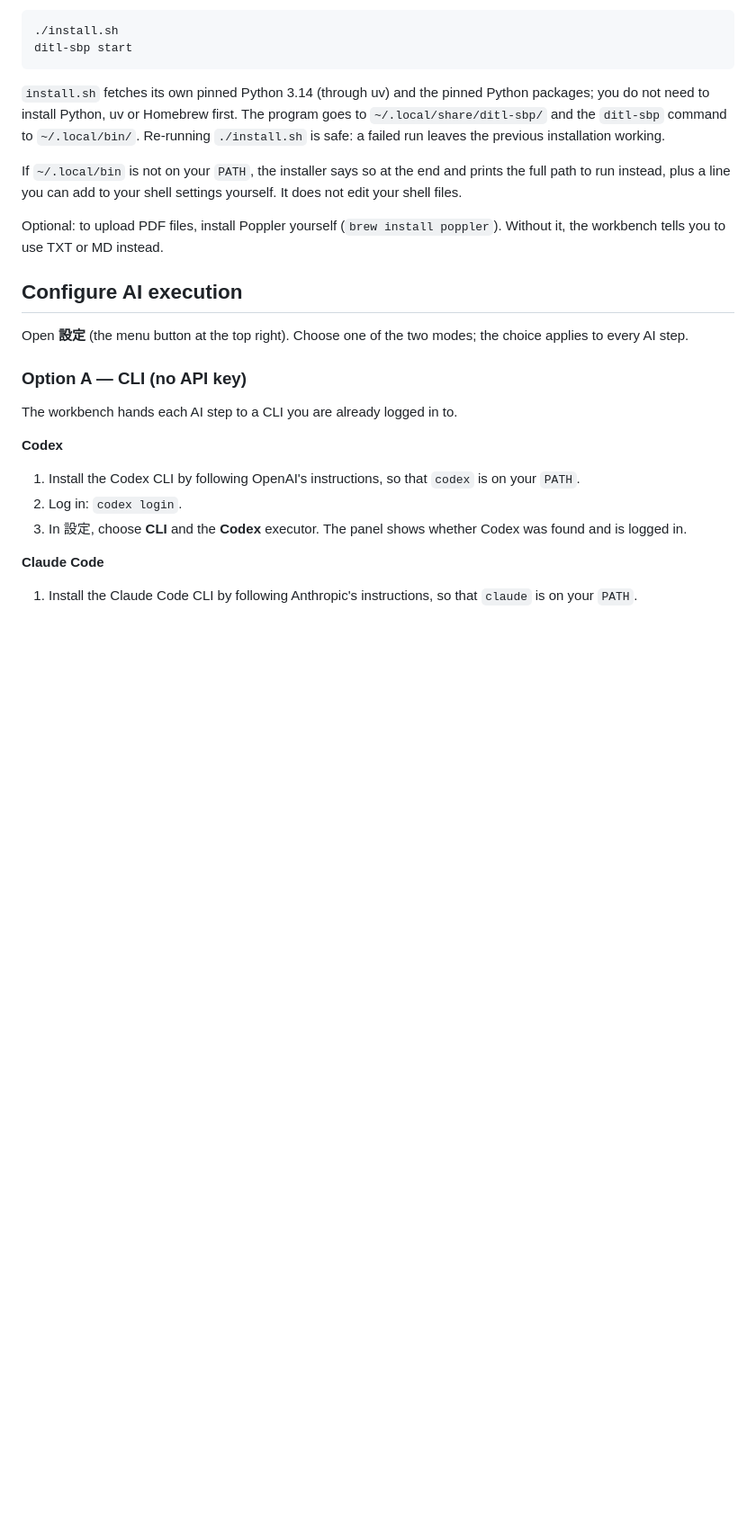
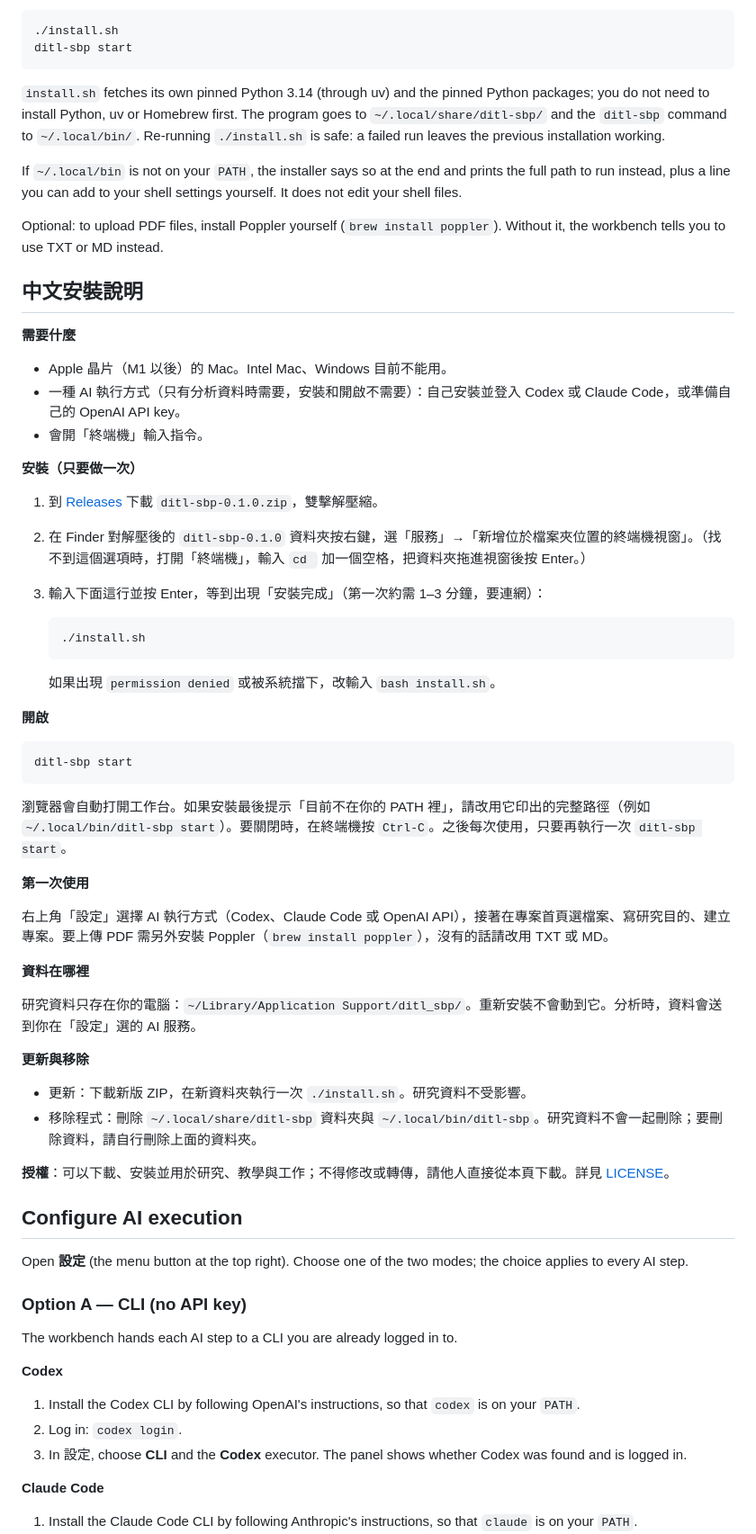
Before and after one commit to ke22/ditl-sbp, a Markdown page: README.md, the part around the change. Shown at 90% size. Rendered like a GitHub page; blank space fills up the shorter version.

Commit message:
docs: 中文安裝說明

````diff
--- a/README.md
+++ b/README.md
@@ -40,6 +40,49 @@ ditl-sbp start
 If `~/.local/bin` is not on your `PATH`, the installer says so at the end and prints the full path to run instead, plus a line you can add to your shell settings yourself. It does not edit your shell files.
 
 Optional: to upload PDF files, install Poppler yourself (`brew install poppler`). Without it, the workbench tells you to use TXT or MD instead.
+
+## 中文安裝說明
+
+**需要什麼**
+
+- Apple 晶片（M1 以後）的 Mac。Intel Mac、Windows 目前不能用。
+- 一種 AI 執行方式（只有分析資料時需要，安裝和開啟不需要）：自己安裝並登入 Codex 或 Claude Code，或準備自己的 OpenAI API key。
+- 會開「終端機」輸入指令。
+
+**安裝（只要做一次）**
+
+1. 到 [Releases](https://github.com/ke22/ditl-sbp/releases/latest) 下載 `ditl-sbp-0.1.0.zip`，雙擊解壓縮。
+2. 在 Finder 對解壓後的 `ditl-sbp-0.1.0` 資料夾按右鍵，選「服務」→「新增位於檔案夾位置的終端機視窗」。（找不到這個選項時，打開「終端機」，輸入 `cd ` 加一個空格，把資料夾拖進視窗後按 Enter。）
+3. 輸入下面這行並按 Enter，等到出現「安裝完成」（第一次約需 1–3 分鐘，要連網）：
+
+   ```bash
+   ./install.sh
+   ```
+
+   如果出現 `permission denied` 或被系統擋下，改輸入 `bash install.sh`。
+
+**開啟**
+
+```bash
+ditl-sbp start
+```
+
+瀏覽器會自動打開工作台。如果安裝最後提示「目前不在你的 PATH 裡」，請改用它印出的完整路徑（例如 `~/.local/bin/ditl-sbp start`）。要關閉時，在終端機按 `Ctrl-C`。之後每次使用，只要再執行一次 `ditl-sbp start`。
+
+**第一次使用**
+
+右上角「設定」選擇 AI 執行方式（Codex、Claude Code 或 OpenAI API），接著在專案首頁選檔案、寫研究目的、建立專案。要上傳 PDF 需另外安裝 Poppler（`brew install poppler`），沒有的話請改用 TXT 或 MD。
+
+**資料在哪裡**
+
+研究資料只存在你的電腦：`~/Library/Application Support/ditl_sbp/`。重新安裝不會動到它。分析時，資料會送到你在「設定」選的 AI 服務。
+
+**更新與移除**
+
+- 更新：下載新版 ZIP，在新資料夾執行一次 `./install.sh`。研究資料不受影響。
+- 移除程式：刪除 `~/.local/share/ditl-sbp` 資料夾與 `~/.local/bin/ditl-sbp`。研究資料不會一起刪除；要刪除資料，請自行刪除上面的資料夾。
+
+**授權**：可以下載、安裝並用於研究、教學與工作；不得修改或轉傳，請他人直接從本頁下載。詳見 [LICENSE](LICENSE)。
 
 ## Configure AI execution
 
````
